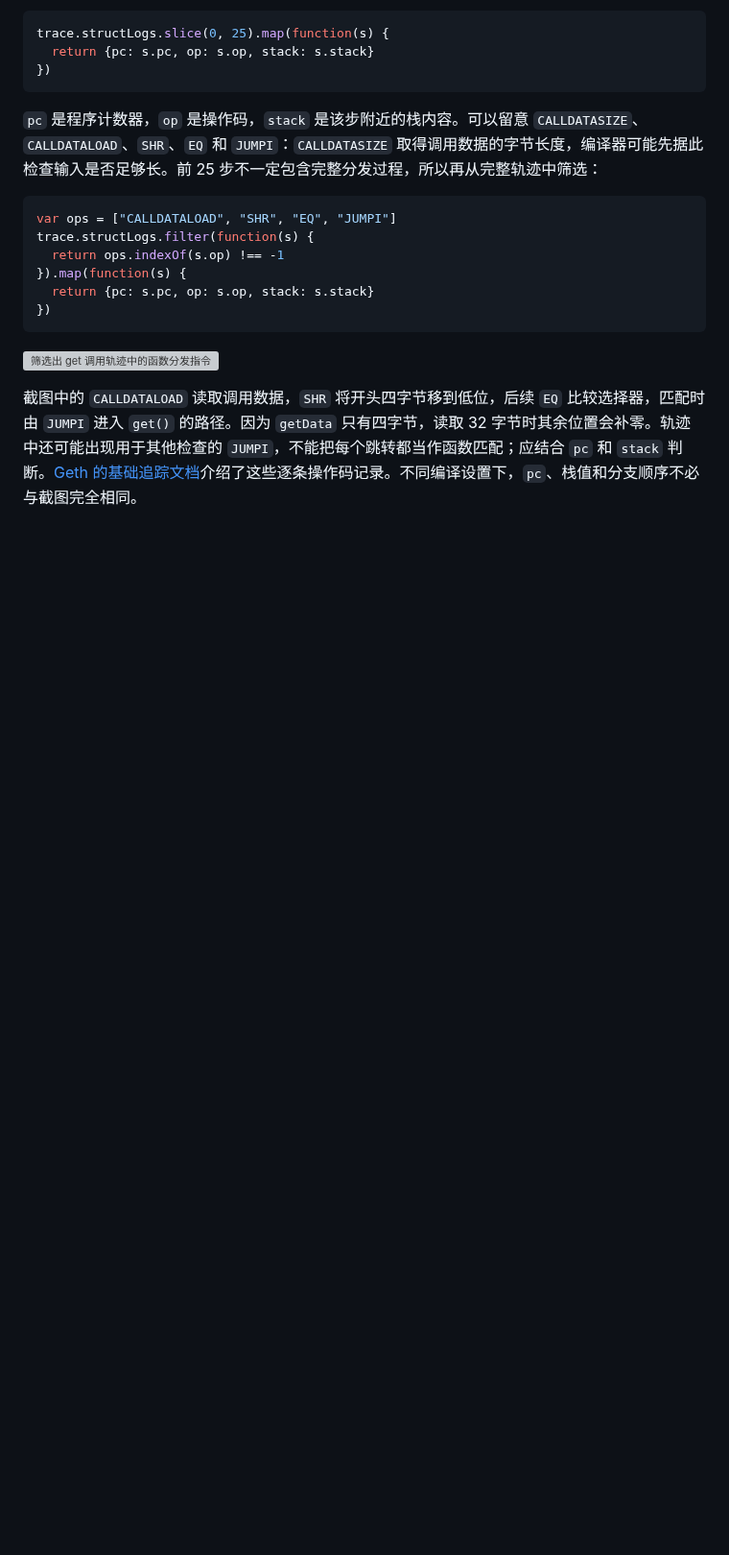
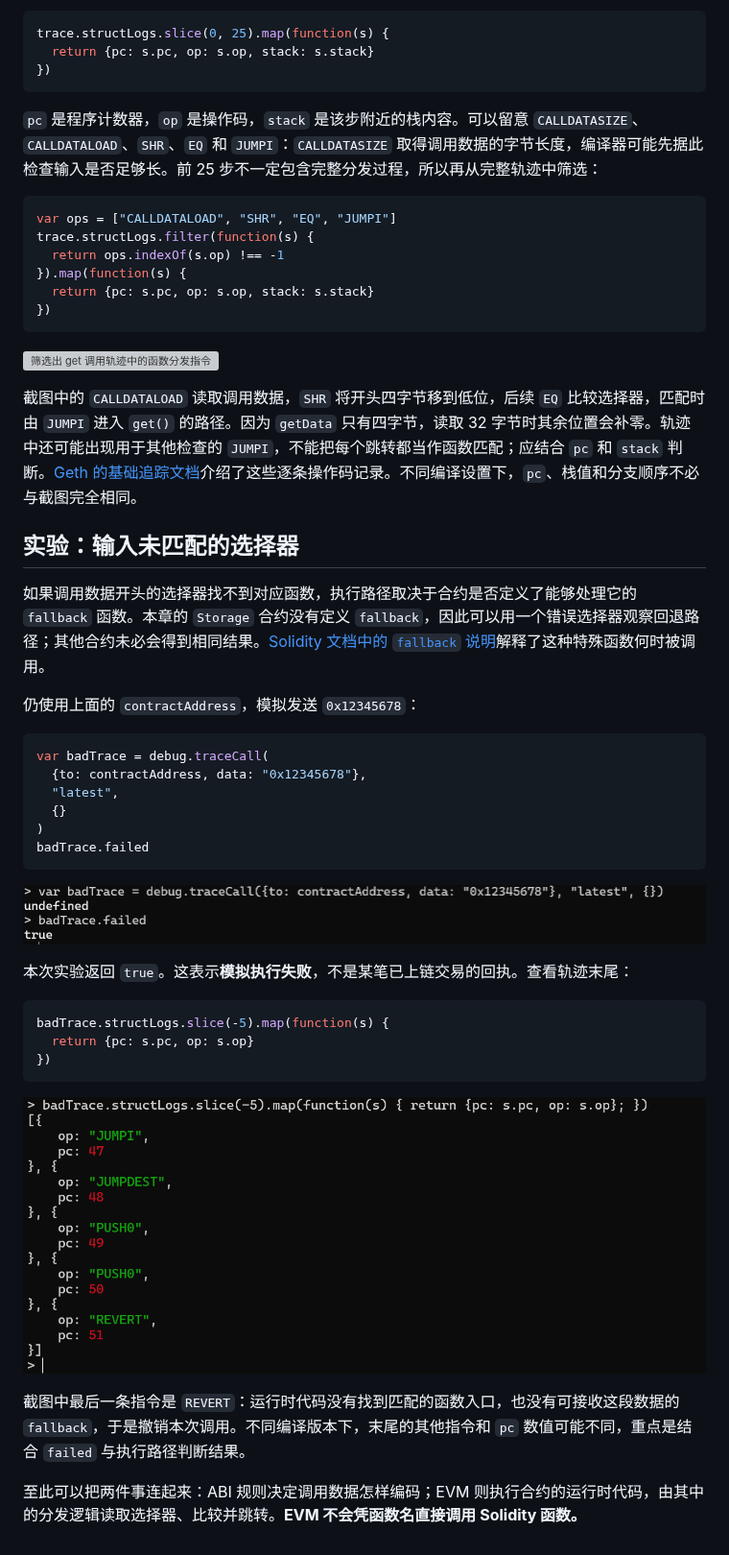
Before and after one commit to patrick-star-10/geth-beginners-guide, a Markdown page: chapters/10-function-dispatch-and-evm-tracing.md, the part around the change. Shown at 96% size. Rendered like a GitHub page; pictures changed too: assets/chapter-10/unknown-selector-revert-trace.png (added), assets/chapter-10/unknown-selector-trace-failed.png (added); blank space fills up the shorter version; grey boxes are pictures that could not be loaded.

Commit message:
docs: show unmatched selector revert

````diff
--- a/chapters/10-function-dispatch-and-evm-tracing.md
+++ b/chapters/10-function-dispatch-and-evm-tracing.md
@@ -112,3 +112,34 @@ trace.structLogs.filter(function(s) {
 ![筛选出 get 调用轨迹中的函数分发指令](../assets/chapter-10/dispatcher-ops-trace.png)
 
 截图中的 `CALLDATALOAD` 读取调用数据，`SHR` 将开头四字节移到低位，后续 `EQ` 比较选择器，匹配时由 `JUMPI` 进入 `get()` 的路径。因为 `getData` 只有四字节，读取 32 字节时其余位置会补零。轨迹中还可能出现用于其他检查的 `JUMPI`，不能把每个跳转都当作函数匹配；应结合 `pc` 和 `stack` 判断。[Geth 的基础追踪文档](https://geth.ethereum.org/docs/developers/evm-tracing/basic-traces)介绍了这些逐条操作码记录。不同编译设置下，`pc`、栈值和分支顺序不必与截图完全相同。
+
+## 实验：输入未匹配的选择器
+
+如果调用数据开头的选择器找不到对应函数，执行路径取决于合约是否定义了能够处理它的 `fallback` 函数。本章的 `Storage` 合约没有定义 `fallback`，因此可以用一个错误选择器观察回退路径；其他合约未必会得到相同结果。[Solidity 文档中的 `fallback` 说明](https://docs.soliditylang.org/en/latest/contracts.html#fallback-function)解释了这种特殊函数何时被调用。
+
+仍使用上面的 `contractAddress`，模拟发送 `0x12345678`：
+
+```javascript
+var badTrace = debug.traceCall(
+  {to: contractAddress, data: "0x12345678"},
+  "latest",
+  {}
+)
+badTrace.failed
+```
+
+![错误选择器的模拟调用失败](../assets/chapter-10/unknown-selector-trace-failed.png)
+
+本次实验返回 `true`。这表示**模拟执行失败**，不是某笔已上链交易的回执。查看轨迹末尾：
+
+```javascript
+badTrace.structLogs.slice(-5).map(function(s) {
+  return {pc: s.pc, op: s.op}
+})
+```
+
+![错误选择器的执行轨迹以 REVERT 结束](../assets/chapter-10/unknown-selector-revert-trace.png)
+
+截图中最后一条指令是 `REVERT`：运行时代码没有找到匹配的函数入口，也没有可接收这段数据的 `fallback`，于是撤销本次调用。不同编译版本下，末尾的其他指令和 `pc` 数值可能不同，重点是结合 `failed` 与执行路径判断结果。
+
+至此可以把两件事连起来：ABI 规则决定调用数据怎样编码；EVM 则执行合约的运行时代码，由其中的分发逻辑读取选择器、比较并跳转。**EVM 不会凭函数名直接调用 Solidity 函数。**
````
